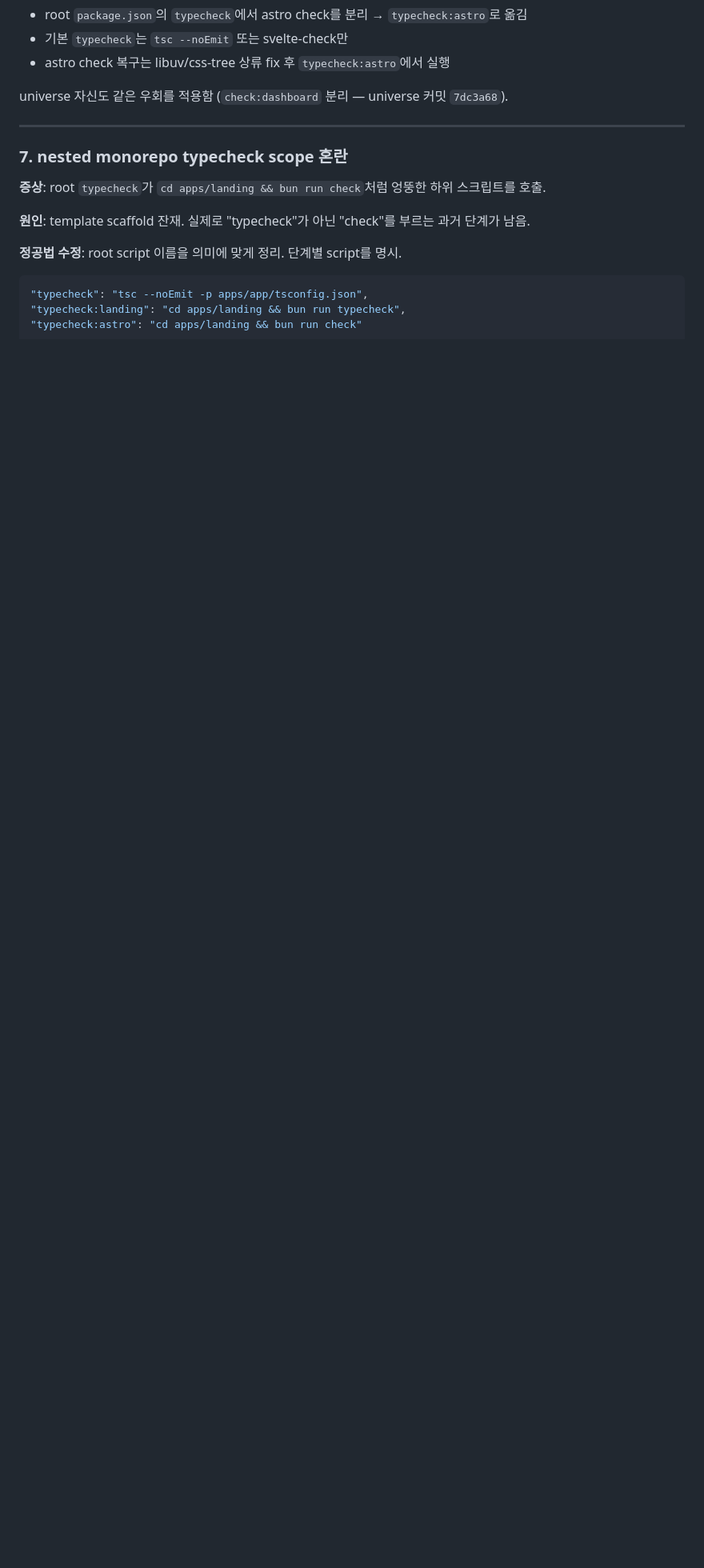
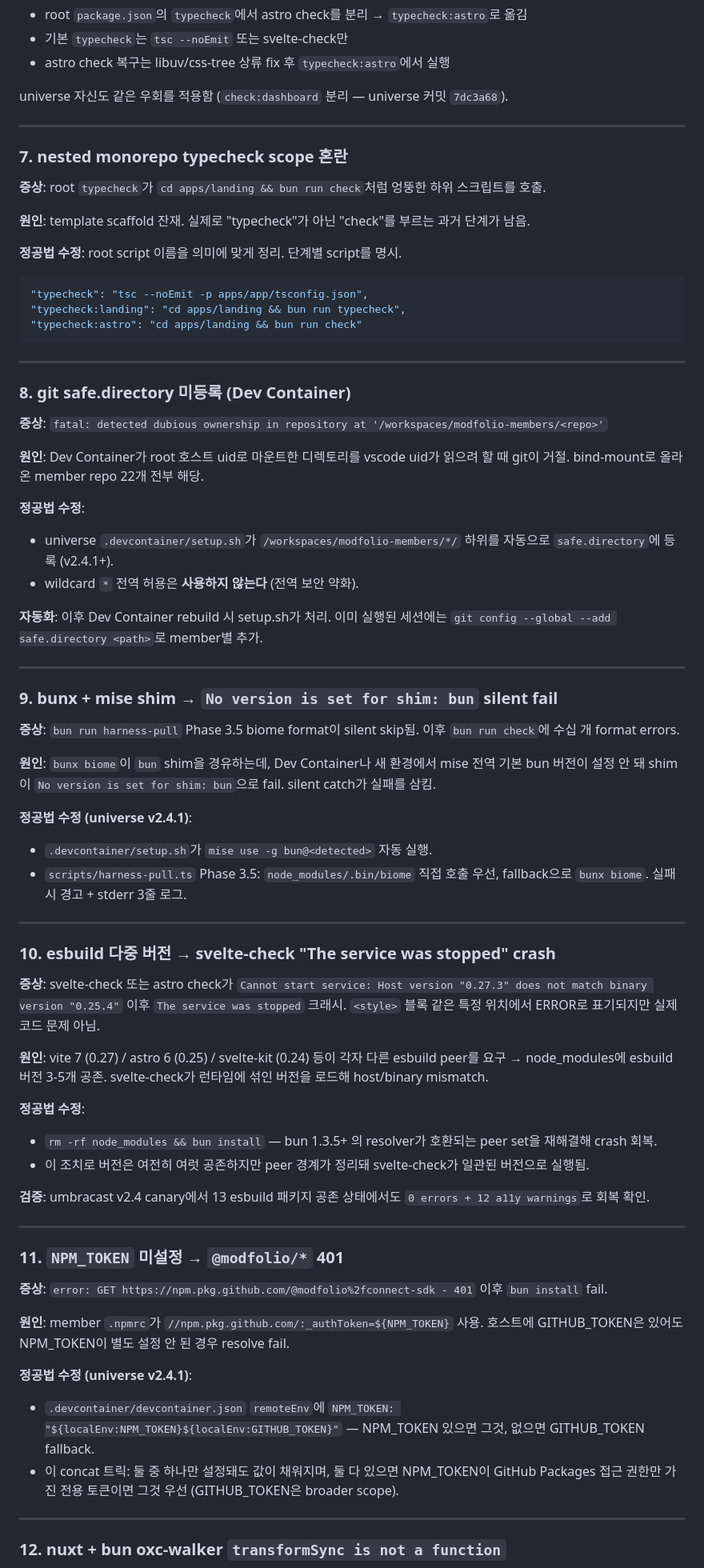
Before and after one commit to modfolio/modfolio-studio, a Markdown page: knowledge/canon/adoption-debt-patterns.md, the part around one of its changes. Shown at 80% size. Rendered like a GitHub page; blank space fills up the shorter version.

Commit message:
chore(harness): sync universe-managed files

````diff
--- a/knowledge/canon/adoption-debt-patterns.md
+++ b/knowledge/canon/adoption-debt-patterns.md
@@ -126,3 +126,59 @@ universe 자신도 같은 우회를 적용함 (`check:dashboard` 분리 — univ
 "typecheck:astro": "cd apps/landing && bun run check"
 ```
 
+---
+
+### 8. git safe.directory 미등록 (Dev Container)
+
+**증상**: `fatal: detected dubious ownership in repository at '/workspaces/modfolio-members/<repo>'`
+
+**원인**: Dev Container가 root 호스트 uid로 마운트한 디렉토리를 vscode uid가 읽으려 할 때 git이 거절. bind-mount로 올라온 member repo 22개 전부 해당.
+
+**정공법 수정**:
+- universe `.devcontainer/setup.sh`가 `/workspaces/modfolio-members/*/` 하위를 자동으로 `safe.directory`에 등록 (v2.4.1+).
+- wildcard `*` 전역 허용은 **사용하지 않는다** (전역 보안 약화).
+
+**자동화**: 이후 Dev Container rebuild 시 setup.sh가 처리. 이미 실행된 세션에는 `git config --global --add safe.directory <path>`로 member별 추가.
+
+---
+
+### 9. bunx + mise shim → `No version is set for shim: bun` silent fail
+
+**증상**: `bun run harness-pull` Phase 3.5 biome format이 silent skip됨. 이후 `bun run check`에 수십 개 format errors.
+
+**원인**: `bunx biome`이 `bun` shim을 경유하는데, Dev Container나 새 환경에서 mise 전역 기본 bun 버전이 설정 안 돼 shim이 `No version is set for shim: bun`으로 fail. silent catch가 실패를 삼킴.
+
+**정공법 수정 (universe v2.4.1)**:
+- `.devcontainer/setup.sh`가 `mise use -g bun@<detected>` 자동 실행.
+- `scripts/harness-pull.ts` Phase 3.5: `node_modules/.bin/biome` 직접 호출 우선, fallback으로 `bunx biome`. 실패 시 경고 + stderr 3줄 로그.
+
+---
+
+### 10. esbuild 다중 버전 → svelte-check "The service was stopped" crash
+
+**증상**: svelte-check 또는 astro check가 `Cannot start service: Host version "0.27.3" does not match binary version "0.25.4"` 이후 `The service was stopped` 크래시. `<style>` 블록 같은 특정 위치에서 ERROR로 표기되지만 실제 코드 문제 아님.
+
+**원인**: vite 7 (0.27) / astro 6 (0.25) / svelte-kit (0.24) 등이 각자 다른 esbuild peer를 요구 → node_modules에 esbuild 버전 3-5개 공존. svelte-check가 런타임에 섞인 버전을 로드해 host/binary mismatch.
+
+**정공법 수정**:
+- `rm -rf node_modules && bun install` — bun 1.3.5+ 의 resolver가 호환되는 peer set을 재해결해 crash 회복.
+- 이 조치로 버전은 여전히 여럿 공존하지만 peer 경계가 정리돼 svelte-check가 일관된 버전으로 실행됨.
+
+**검증**: umbracast v2.4 canary에서 13 esbuild 패키지 공존 상태에서도 `0 errors + 12 a11y warnings`로 회복 확인.
+
+---
+
+### 11. `NPM_TOKEN` 미설정 → `@modfolio/*` 401
+
+**증상**: `error: GET https://npm.pkg.github.com/@modfolio%2fconnect-sdk - 401` 이후 `bun install` fail.
+
+**원인**: member `.npmrc`가 `//npm.pkg.github.com/:_authToken=${NPM_TOKEN}` 사용. 호스트에 GITHUB_TOKEN은 있어도 NPM_TOKEN이 별도 설정 안 된 경우 resolve fail.
+
+**정공법 수정 (universe v2.4.1)**:
+- `.devcontainer/devcontainer.json` `remoteEnv`에 `NPM_TOKEN: "${localEnv:NPM_TOKEN}${localEnv:GITHUB_TOKEN}"` — NPM_TOKEN 있으면 그것, 없으면 GITHUB_TOKEN fallback.
+- 이 concat 트릭: 둘 중 하나만 설정돼도 값이 채워지며, 둘 다 있으면 NPM_TOKEN이 GitHub Packages 접근 권한만 가진 전용 토큰이면 그것 우선 (GITHUB_TOKEN은 broader scope).
+
+---
+
+### 12. nuxt + bun oxc-walker `transformSync is not a function`
+
````
Also changed, not shown: other parts of knowledge/canon/adoption-debt-patterns.md (+14 -3 lines), CLAUDE.md (+1 -0 lines).
